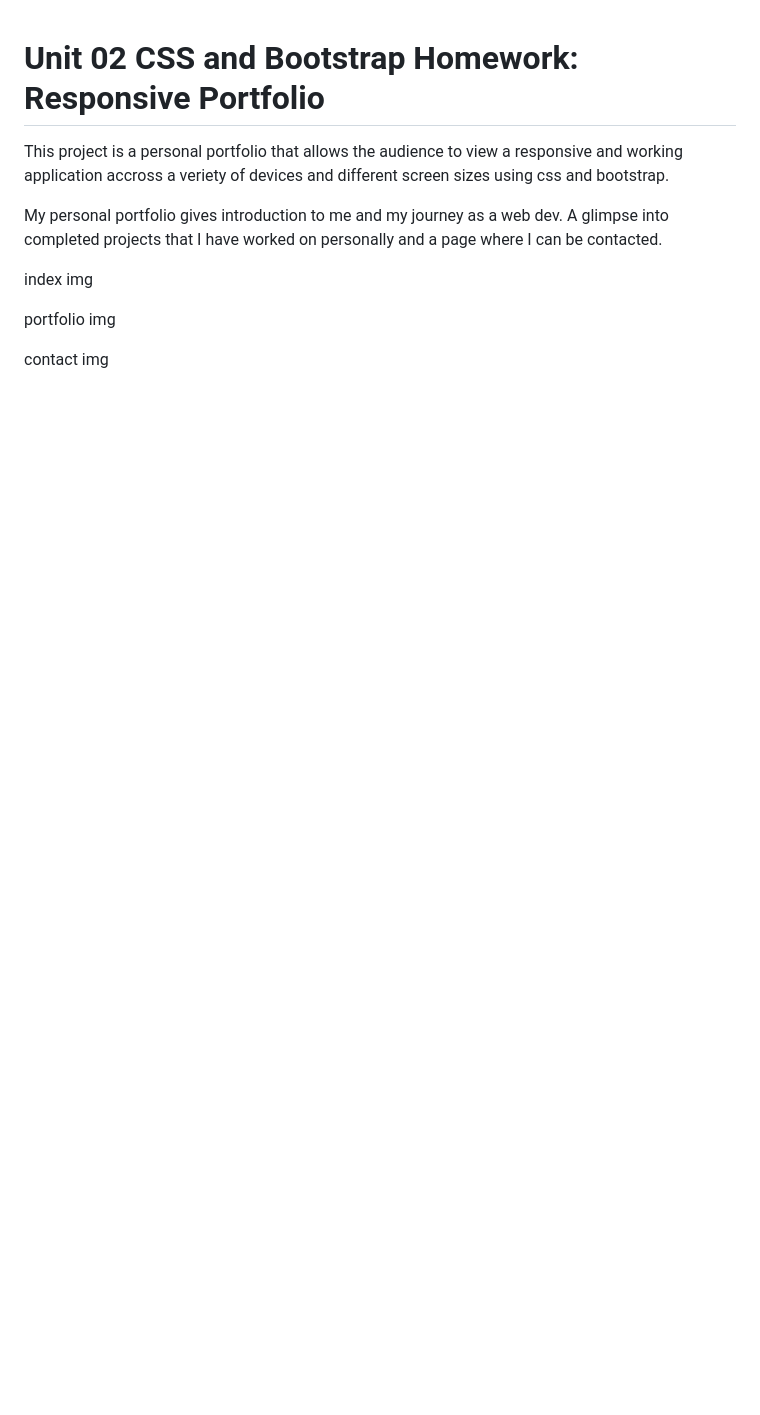
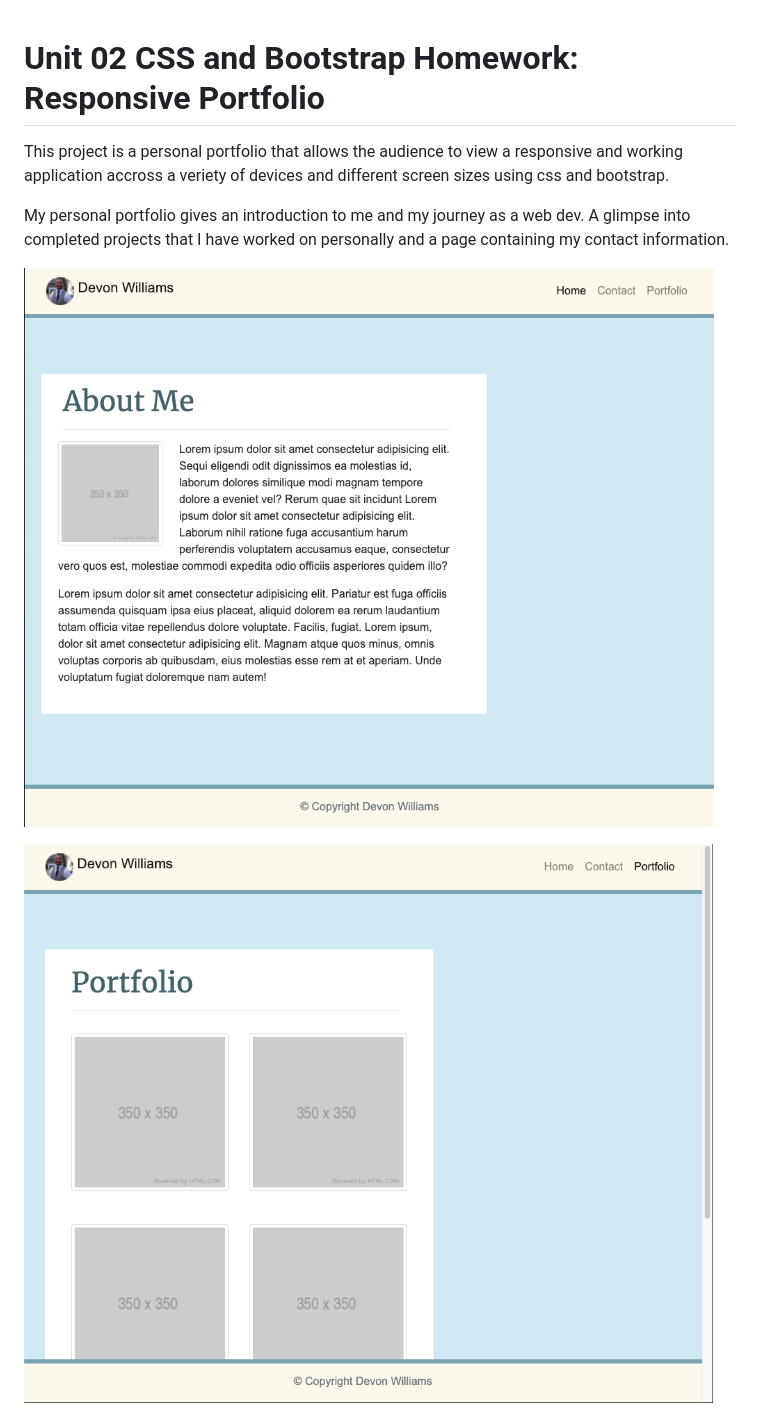
Before and after one commit to Dwill629/dwill629.github.io, a Markdown page: README.md, the part around one of its changes. Rendered like a GitHub page; pictures changed too: images/index-img.png (added), images/portfolio-img.png (added); blank space fills up the shorter version.

Commit message:
update reademe with images

```diff
--- a/README.md
+++ b/README.md
@@ -3,13 +3,12 @@
 
 This project is a personal portfolio that allows the audience to view a responsive and working application accross a veriety of devices and different screen sizes using css and bootstrap.
 
-My personal portfolio gives introduction to me and my journey as a web dev. A glimpse into completed projects that I have worked on personally and a page where I can be contacted.
+My personal portfolio gives an introduction to me and my journey as a web dev. A glimpse into completed projects that I have worked on personally and a page containing my contact information.
 
 
 
-index img
+![index-img](images/index-img.png)
 
-portfolio img
 
-contact img
+![portfolio-img](images/portfolio-img.png)
 
```
Also changed, not shown: other parts of README.md (+9 -10 lines), images/contacts-img.png (added), 3 other files.
